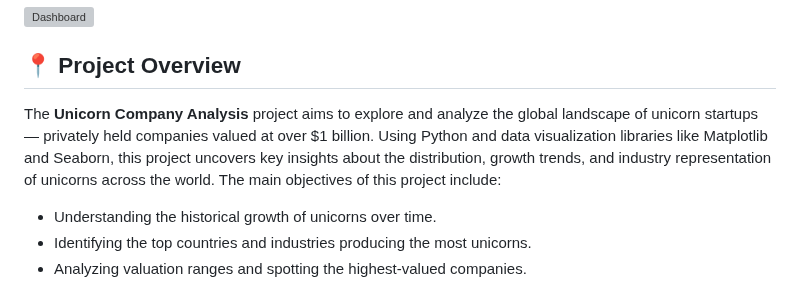
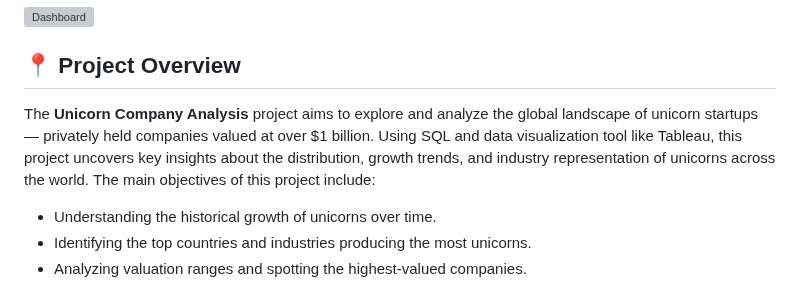
Before and after one commit to ShaikhBorhanUddin/Unicorn_Project, a Markdown page: README.md, the part around the change. Rendered like a GitHub page; grey boxes are pictures that could not be loaded.

```diff
--- a/README.md
+++ b/README.md
@@ -18,7 +18,7 @@
 
 ## 📍 Project Overview
 
-The **Unicorn Company Analysis** project aims to explore and analyze the global landscape of unicorn startups — privately held companies valued at over $1 billion. Using Python and data visualization libraries like Matplotlib and Seaborn, this project uncovers key insights about the distribution, growth trends, and industry representation of unicorns across the world. The main objectives of this project include:
+The **Unicorn Company Analysis** project aims to explore and analyze the global landscape of unicorn startups — privately held companies valued at over $1 billion. Using SQL and data visualization tool like Tableau, this project uncovers key insights about the distribution, growth trends, and industry representation of unicorns across the world. The main objectives of this project include:
 - Understanding the historical growth of unicorns over time.
 - Identifying the top countries and industries producing the most unicorns.
 - Analyzing valuation ranges and spotting the highest-valued companies.
```
